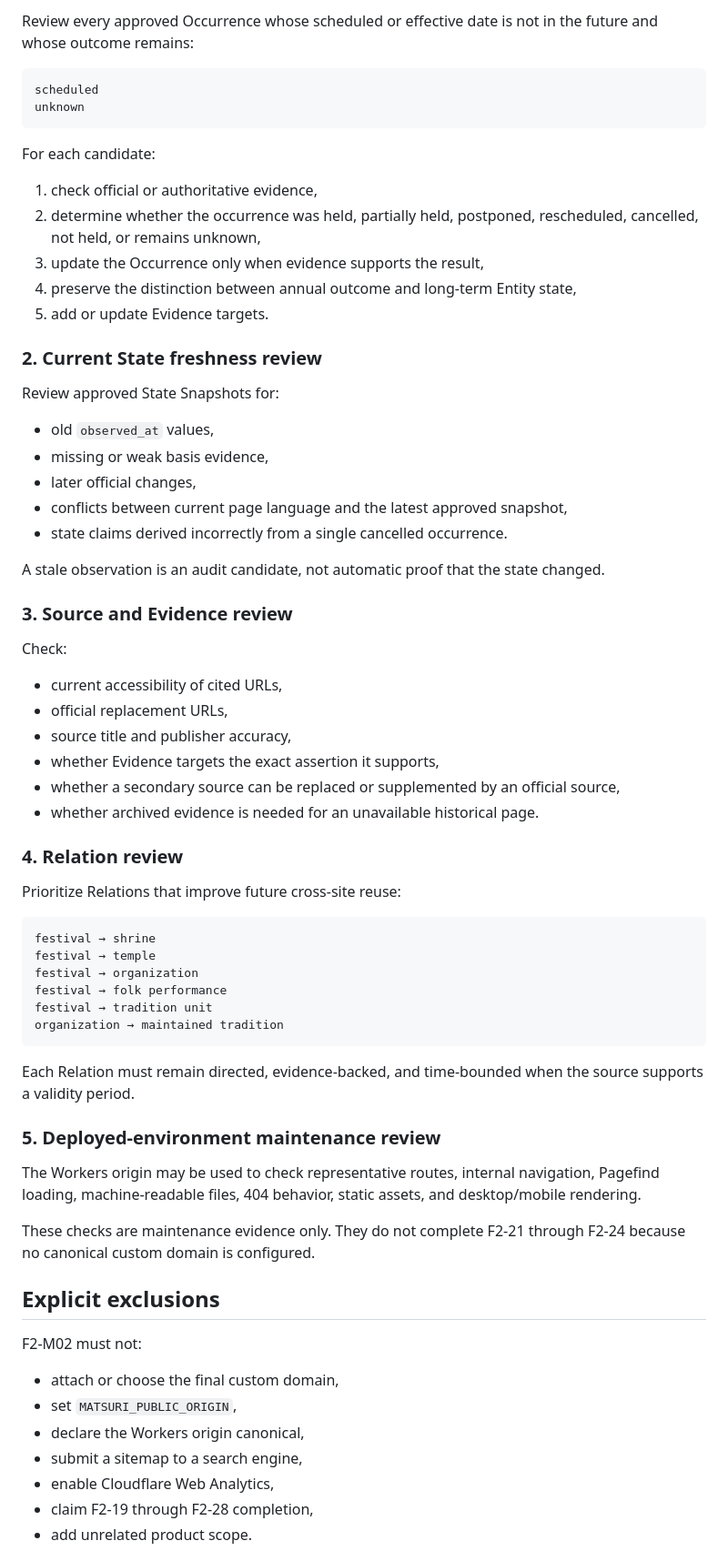
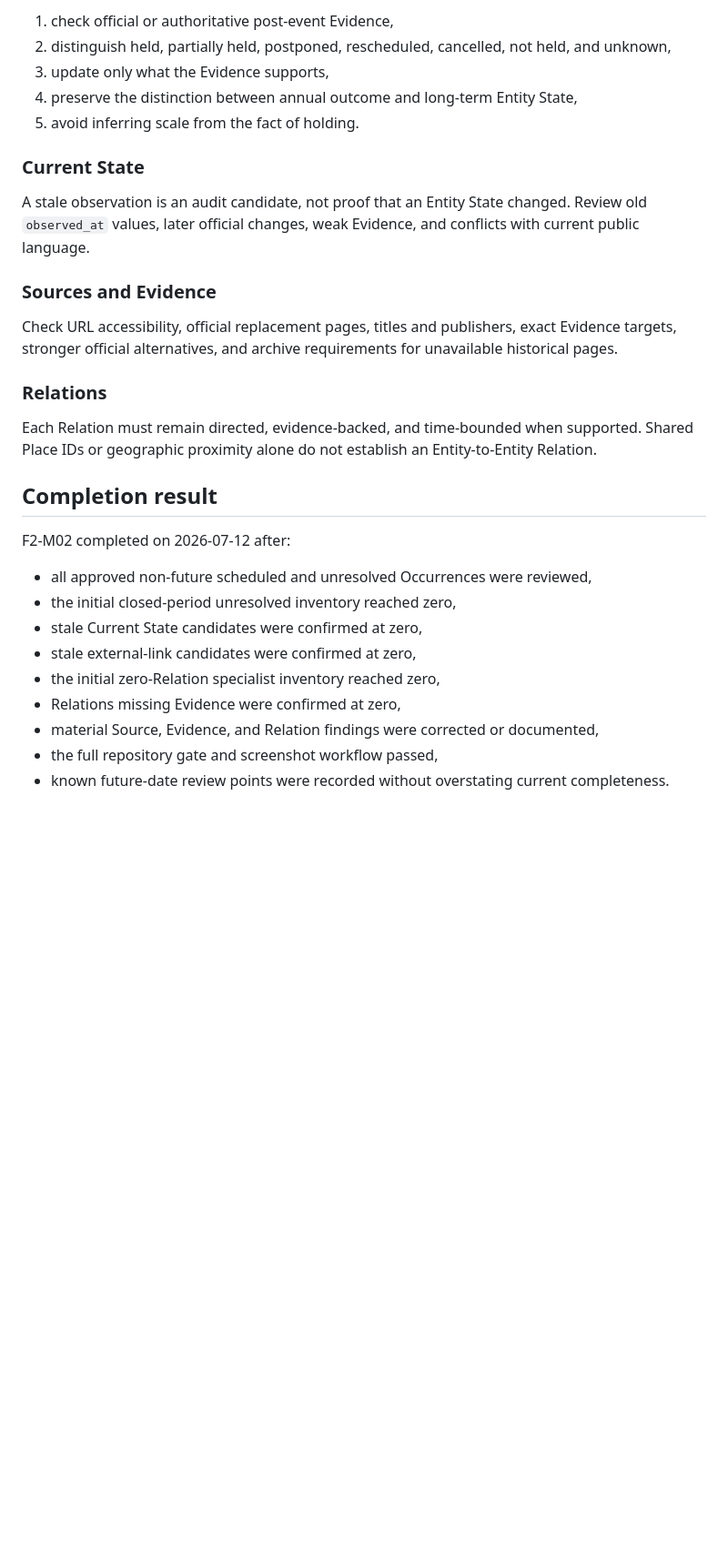
Before and after one commit to badjoke-lab/yukue, a Markdown page: docs/matsuri-data-freshness-audit.md, the part around one of its changes. Shown at 91% size. Rendered like a GitHub page; blank space fills up the shorter version.

Commit message:
Close F2-M02 audit and retain routine review points

````diff
--- a/docs/matsuri-data-freshness-audit.md
+++ b/docs/matsuri-data-freshness-audit.md
@@ -205,72 +177,33 @@ The initial zero-Relation specialist inventory is now fully resolved with eviden
 
-Review every approved Occurrence whose scheduled or effective date is not in the future and whose outcome remains:
+1. check official or authoritative post-event Evidence,
+2. distinguish held, partially held, postponed, rescheduled, cancelled, not held, and unknown,
+3. update only what the Evidence supports,
+4. preserve the distinction between annual outcome and long-term Entity State,
+5. avoid inferring scale from the fact of holding.
 
-```text
-scheduled
-unknown
-```
+### Current State
 
-For each candidate:
+A stale observation is an audit candidate, not proof that an Entity State changed. Review old `observed_at` values, later official changes, weak Evidence, and conflicts with current public language.
 
-1. check official or authoritative evidence,
-2. determine whether the occurrence was held, partially held, postponed, rescheduled, cancelled, not held, or remains unknown,
-3. update the Occurrence only when evidence supports the result,
-4. preserve the distinction between annual outcome and long-term Entity state,
-5. add or update Evidence targets.
+### Sources and Evidence
 
-### 2. Current State freshness review
+Check URL accessibility, official replacement pages, titles and publishers, exact Evidence targets, stronger official alternatives, and archive requirements for unavailable historical pages.
 
-Review approved State Snapshots for:
+### Relations
 
-- old `observed_at` values,
-- missing or weak basis evidence,
-- later official changes,
-- conflicts between current page language and the latest approved snapshot,
-- state claims derived incorrectly from a single cancelled occurrence.
+Each Relation must remain directed, evidence-backed, and time-bounded when supported. Shared Place IDs or geographic proximity alone do not establish an Entity-to-Entity Relation.
 
-A stale observation is an audit candidate, not automatic proof that the state changed.
+## Completion result
 
-### 3. Source and Evidence review
+F2-M02 completed on 2026-07-12 after:
 
-Check:
+- all approved non-future scheduled and unresolved Occurrences were reviewed,
+- the initial closed-period unresolved inventory reached zero,
+- stale Current State candidates were confirmed at zero,
+- stale external-link candidates were confirmed at zero,
+- the initial zero-Relation specialist inventory reached zero,
+- Relations missing Evidence were confirmed at zero,
+- material Source, Evidence, and Relation findings were corrected or documented,
+- the full repository gate and screenshot workflow passed,
+- known future-date review points were recorded without overstating current completeness.
 
-- current accessibility of cited URLs,
-- official replacement URLs,
-- source title and publisher accuracy,
-- whether Evidence targets the exact assertion it supports,
-- whether a secondary source can be replaced or supplemented by an official source,
-- whether archived evidence is needed for an unavailable historical page.
-
-### 4. Relation review
-
-Prioritize Relations that improve future cross-site reuse:
-
-```text
-festival → shrine
-festival → temple
-festival → organization
-festival → folk performance
-festival → tradition unit
-organization → maintained tradition
-```
-
-Each Relation must remain directed, evidence-backed, and time-bounded when the source supports a validity period.
-
-### 5. Deployed-environment maintenance review
-
-The Workers origin may be used to check representative routes, internal navigation, Pagefind loading, machine-readable files, 404 behavior, static assets, and desktop/mobile rendering.
-
-These checks are maintenance evidence only. They do not complete F2-21 through F2-24 because no canonical custom domain is configured.
-
-## Explicit exclusions
-
-F2-M02 must not:
-
-- attach or choose the final custom domain,
-- set `MATSURI_PUBLIC_ORIGIN`,
-- declare the Workers origin canonical,
-- submit a sitemap to a search engine,
-- enable Cloudflare Web Analytics,
-- claim F2-19 through F2-28 completion,
-- add unrelated product scope.
-
````
Also changed, not shown: other parts of docs/matsuri-data-freshness-audit.md (+40 -77 lines).
